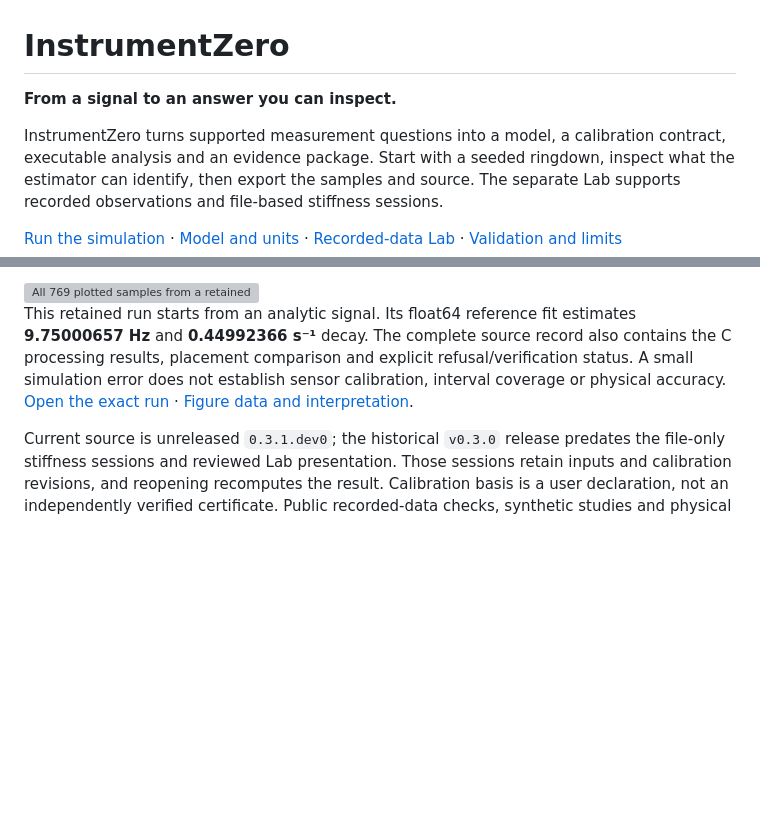
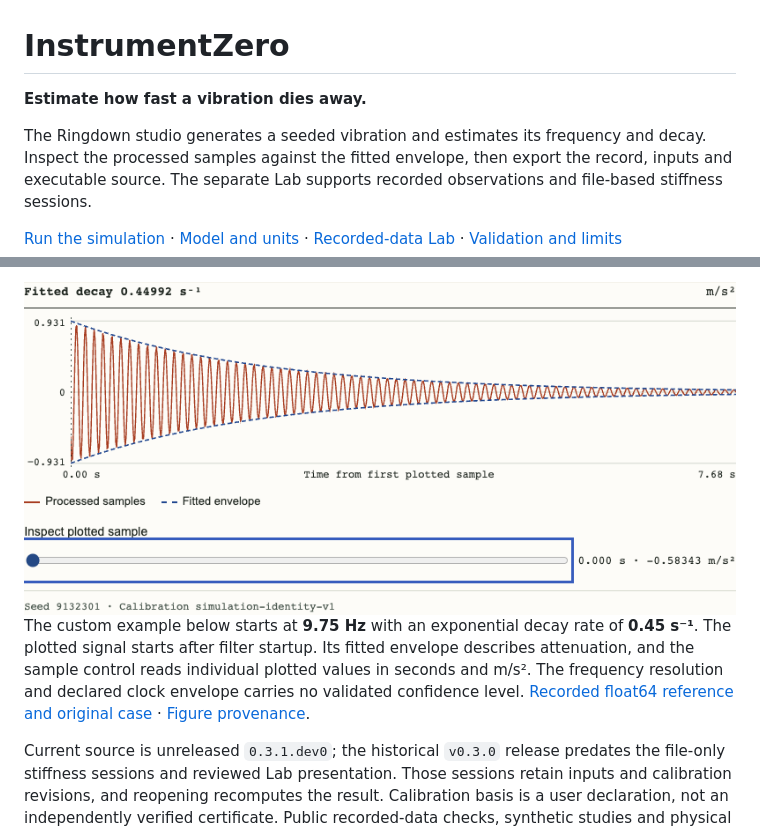
Before and after one commit to nazeeh111/InstrumentZero, a Markdown page: README.md, 2 parts joined by grey strips. GitHub-like rendering; pictures changed too: docs/presentation/studio-trace.png (added); blank space fills up the shorter version; grey boxes are pictures that could not be loaded.

```diff
--- a/README.md
+++ b/README.md
@@ -1,8 +1,8 @@
 # InstrumentZero
 
-**From a signal to an answer you can inspect.**
+**Estimate how fast a vibration dies away.**
 
-InstrumentZero turns supported measurement questions into a model, a calibration contract, executable analysis and an evidence package. Start with a seeded ringdown, inspect what the estimator can identify, then export the samples and source. The separate Lab supports recorded observations and file-based stiffness sessions.
+The Ringdown studio generates a seeded vibration and estimates its frequency and decay. Inspect the processed samples against the fitted envelope, then export the record, inputs and executable source. The separate Lab supports recorded observations and file-based stiffness sessions.
 
 [Run the simulation](#instrumentzero-edge--v030-simulation-studio) · [Model and units](docs/edge/SIMULATION.md) · [Recorded-data Lab](#from-an-ordinary-question-to-a-measurement) · [Validation and limits](docs/NO_EQUIPMENT_VALIDATION.md)
 
@@ -10,10 +9,9 @@ InstrumentZero turns supported measurement questions into a model, a calibration
 <picture>
-  <source media="(max-width: 600px)" srcset="docs/presentation/seeded-ringdown-mobile.png">
-  <img src="docs/presentation/seeded-ringdown.png" alt="All 769 plotted samples from a retained synthetic ringdown with model frequency 9.75 Hz, decay 0.45 per second and seed 9132301. The complete eight-second run is simulated, not physically measured." width="1000">
+  <source media="(max-width: 600px)" srcset="docs/presentation/studio-trace-mobile.png">
+  <img src="docs/presentation/studio-trace.png" alt="Ringdown studio showing the processed acceleration samples and fitted upper and lower envelopes. Seed 9132301 gives a fitted decay of 0.44992 per second." width="840">
 </picture>
-</a>
 
-This retained run starts from an analytic signal. Its float64 reference fit estimates **9.75000657 Hz** and **0.44992366 s⁻¹** decay. The complete source record also contains the C processing results, placement comparison and explicit refusal/verification status. A small simulation error does not establish sensor calibration, interval coverage or physical accuracy. [Open the exact run](examples/edge/simulation-confirmation-v0.3-final/custom-1.json) · [Figure data and interpretation](docs/presentation/README.md).
+The custom example below starts at **9.75 Hz** with an exponential decay rate of **0.45 s⁻¹**. The plotted signal starts after filter startup. Its fitted envelope describes attenuation, and the sample control reads individual plotted values in seconds and m/s². The frequency resolution and declared clock envelope carries no validated confidence level. [Recorded float64 reference and original case](examples/edge/simulation-confirmation-v0.3-final/custom-1.json) · [Figure provenance](docs/presentation/README.md).
 
 Current source is unreleased `0.3.1.dev0`; the historical `v0.3.0` release predates the file-only stiffness sessions and reviewed Lab presentation. Those sessions retain inputs and calibration revisions, and reopening recomputes the result. Calibration basis is a user declaration, not an independently verified certificate. Public recorded-data checks, synthetic studies and physical validation remain distinct throughout the Lab.
 
```
Also changed, not shown: other parts of README.md (+0 -1 lines), docs/presentation/README.md (+4 -0 lines), docs/presentation/studio-trace-mobile.png (added), 8 other files.
